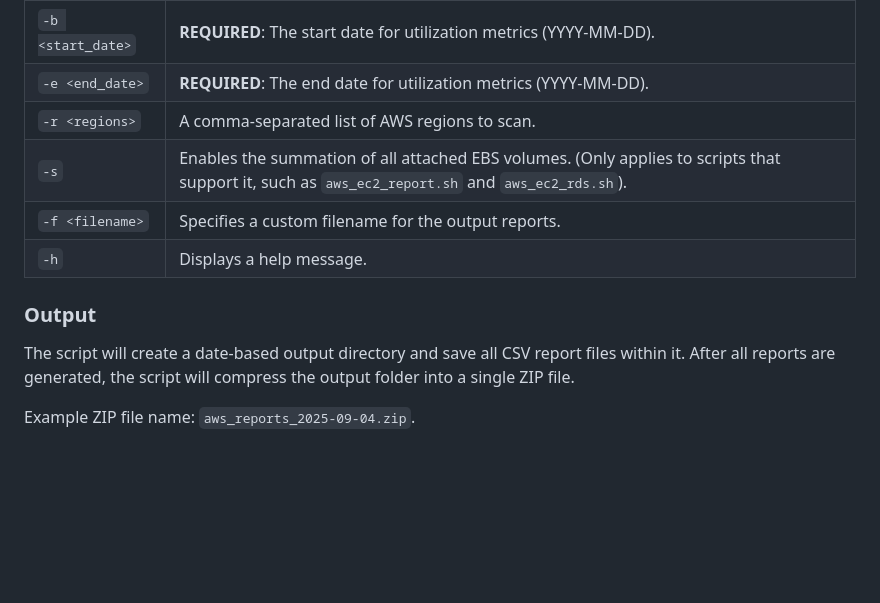
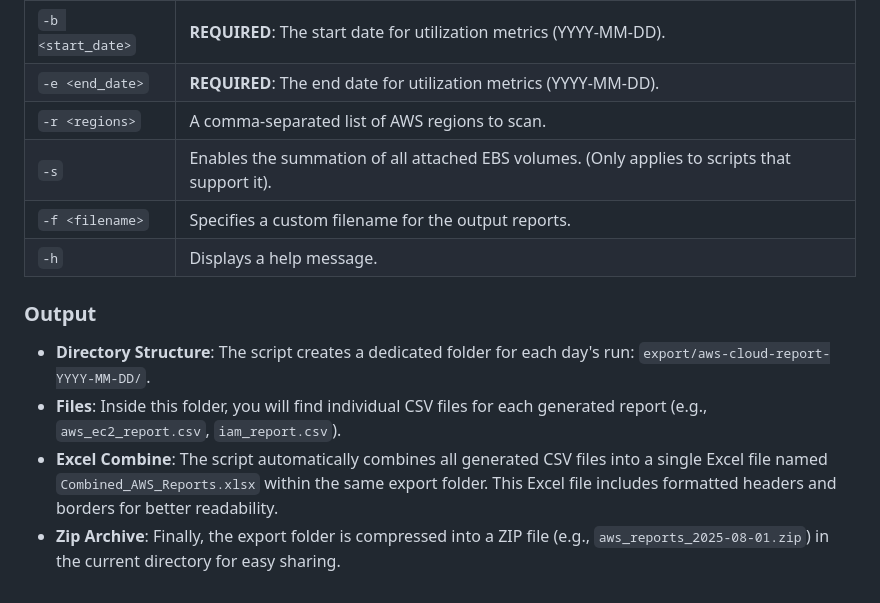
Before and after one commit to mohamadsyalvasr/aws-cloud-utility-scripts, a Markdown page: README.md, the part around one of its changes. GitHub-like rendering; blank space fills up the shorter version.

```diff
--- a/README.md
+++ b/README.md
@@ -84,12 +89,13 @@ The `main_report_runner.sh` script accepts the following arguments, which it wil
 | `-b <start_date>` | **REQUIRED**: The start date for utilization metrics (YYYY-MM-DD). |
 | `-e <end_date>` | **REQUIRED**: The end date for utilization metrics (YYYY-MM-DD). |
 | `-r <regions>` | A comma-separated list of AWS regions to scan. |
-| `-s` | Enables the summation of all attached EBS volumes. (Only applies to scripts that support it, such as `aws_ec2_report.sh` and `aws_ec2_rds.sh`). |
+| `-s` | Enables the summation of all attached EBS volumes. (Only applies to scripts that support it). |
 | `-f <filename>` | Specifies a custom filename for the output reports. |
 | `-h` | Displays a help message. |
 
 ### Output
 
-The script will create a date-based output directory and save all CSV report files within it. After all reports are generated, the script will compress the output folder into a single ZIP file.
-
-Example ZIP file name: `aws_reports_2025-09-04.zip`.
+-   **Directory Structure**: The script creates a dedicated folder for each day's run: `export/aws-cloud-report-YYYY-MM-DD/`.
+-   **Files**: Inside this folder, you will find individual CSV files for each generated report (e.g., `aws_ec2_report.csv`, `iam_report.csv`).
+-   **Excel Combine**: The script automatically combines all generated CSV files into a single Excel file named `Combined_AWS_Reports.xlsx` within the same export folder. This Excel file includes formatted headers and borders for better readability.
+-   **Zip Archive**: Finally, the export folder is compressed into a ZIP file (e.g., `aws_reports_2025-08-01.zip`) in the current directory for easy sharing.
```
Also changed, not shown: other parts of README.md (+27 -22 lines).
